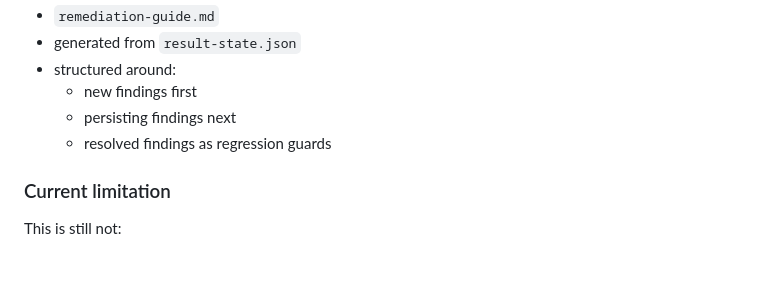
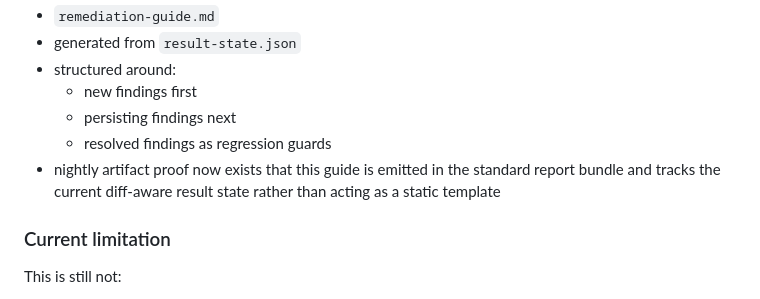
Before and after one commit to AlphaSudo/zerodast, a Markdown page: docs/CURRENT_CAPABILITIES.md, the part around the change. GitHub-like rendering; blank space fills up the shorter version.

```diff
--- a/docs/CURRENT_CAPABILITIES.md
+++ b/docs/CURRENT_CAPABILITIES.md
@@ -566,6 +566,7 @@ The repo now also emits remediation guidance as a first-class artifact:
   - new findings first
   - persisting findings next
   - resolved findings as regression guards
+- nightly artifact proof now exists that this guide is emitted in the standard report bundle and tracks the current diff-aware result state rather than acting as a static template
 
 ### Current limitation
 This is still not:
```
Also changed, not shown: docs/CHECKMARX_PARITY_CHECKLIST.md (+10 -0 lines).
